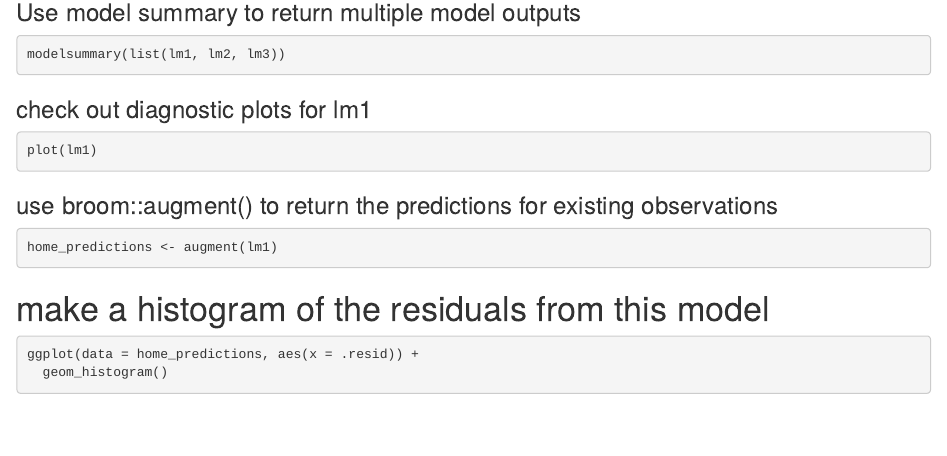
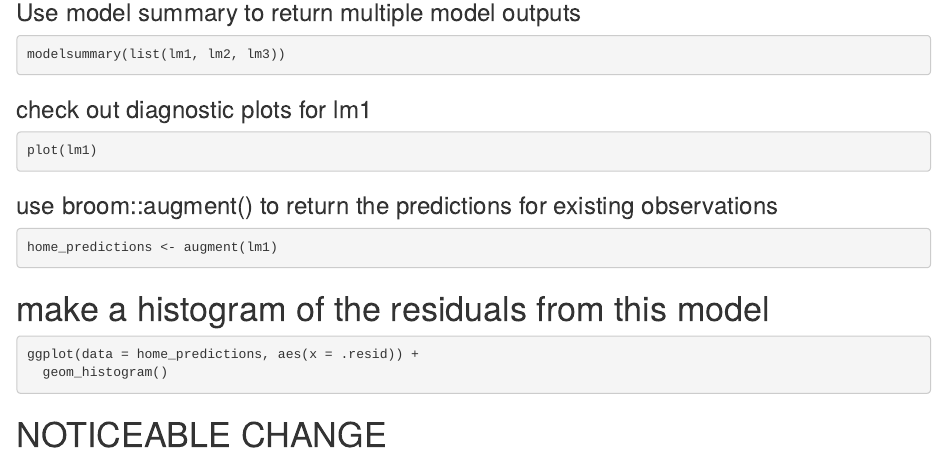
Before and after one commit to savanagonzales/lab-8, an R Markdown document (lab-8.Rmd): the page in a window 1100 px wide, from 1770 px down. Rendered offline with R 4.5, knitr and Pandoc, with nearby package versions; the code chunks are not run, so their results and figures are left out.

Commit message:
test change for branch

````diff
--- a/lab-8.Rmd
+++ b/lab-8.Rmd
@@ -138,3 +138,5 @@ home_predictions <- augment(lm1)
 ggplot(data = home_predictions, aes(x = .resid)) +
   geom_histogram()
 ```
+
+# NOTICEABLE CHANGE
````
